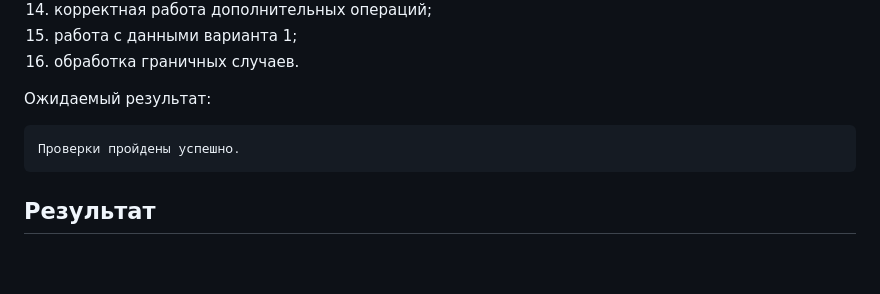
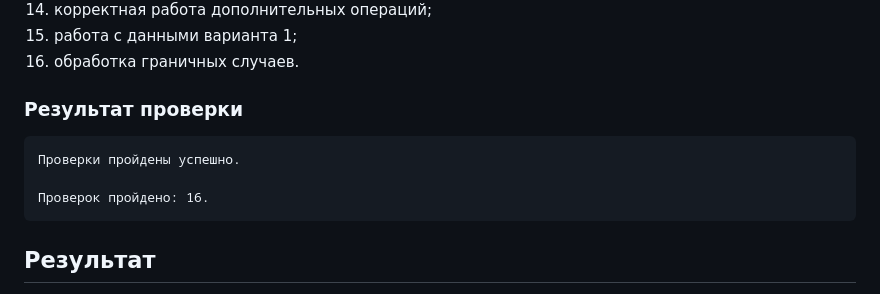
Before and after one commit to yeayaeyae/practice-02, a Markdown page: practice-02/README.md, the part around the change. Rendered like a GitHub page; blank space fills up the shorter version.

````diff
--- a/practice-02/README.md
+++ b/practice-02/README.md
@@ -147,10 +147,12 @@ npm.cmd run check
 15. работа с данными варианта 1;
 16. обработка граничных случаев.
 
-Ожидаемый результат:
+### Результат проверки
 
 ```text
 Проверки пройдены успешно.
+
+Проверок пройдено: 16.
 ```
 
 ## Результат
````
